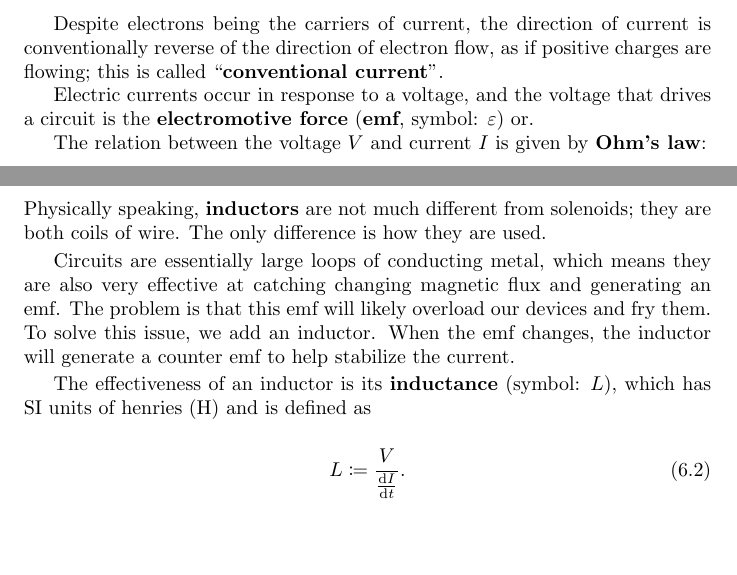
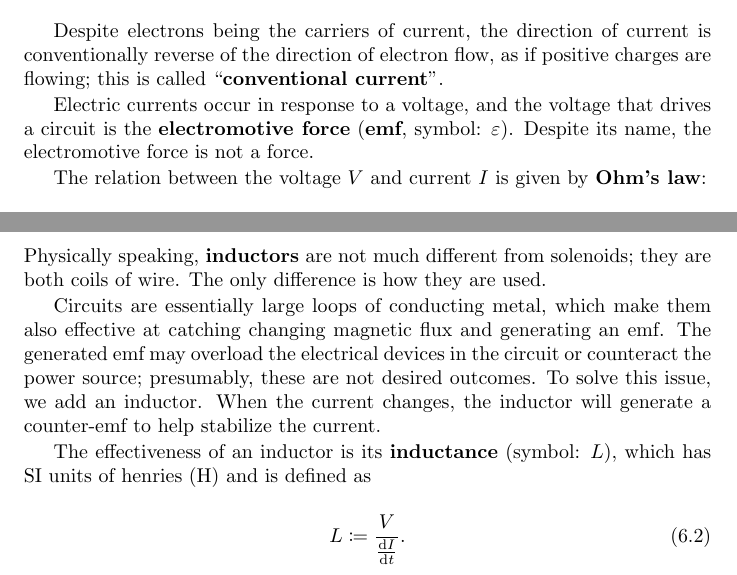
Before and after one commit to Eric2422/physics-notes, a LaTeX thesis (vol2-electricity-and-magnetism-i/vol2-electricity-and-magnetism-i.tex, which reads vol2-electricity-and-magnetism-i/chapters/electric-circuits.tex, vol2-electricity-and-magnetism-i/chapters/em-induction.tex): two parts of pages 17 and 23 of 29 before the commit and two parts of pages 17 and 25 of 31 after it, joined at a grey line, cut so that both start at the same text, the shorter picture padded with empty space. Compiled offline with pdfLaTeX.

Commit message:
Reword some sentences for clarity

```diff
--- a/vol2-electricity-and-magnetism-i/chapters/electric-circuits.tex
+++ b/vol2-electricity-and-magnetism-i/chapters/electric-circuits.tex
@@ -21,7 +21,8 @@ this is called "\textbf{conventional current}".
 
 Electric currents occur in response to a voltage,
 and the voltage that drives a circuit is the \textbf{electromotive
-force}~(\textbf{emf}, symbol: \(\epsilon\)) or.
+force}~(\textbf{emf}, symbol: \(\epsilon\)).
+Despite its name, the electromotive force is not a force.
 
 The relation between the voltage~\(V\) and current~\(I\) is given by
 \textbf{Ohm's law}:
--- a/vol2-electricity-and-magnetism-i/chapters/em-induction.tex
+++ b/vol2-electricity-and-magnetism-i/chapters/em-induction.tex
@@ -28,12 +28,14 @@ they are both coils of wire.
 The only difference is how they are used.
 
 Circuits are essentially large loops of conducting metal,
-which means they are also very effective at catching changing magnetic flux
-and generating an emf.
-The problem is that this emf will likely overload our devices and fry them.
+which make them also effective at catching changing magnetic flux and
+generating an emf.
+The generated emf may overload the electrical devices in the circuit
+or counteract the power source;
+presumably, these are not desired outcomes.
 To solve this issue, we add an inductor.
-When the emf changes,
-the inductor will generate a counter emf to help stabilize the current.
+When the current changes,
+the inductor will generate a counter-emf to help stabilize the current.
 
 The effectiveness of an inductor is its \textbf{inductance}~(symbol: \(L\)),
 which has SI units of henries~(\unit{\henry}) and is defined as
```
